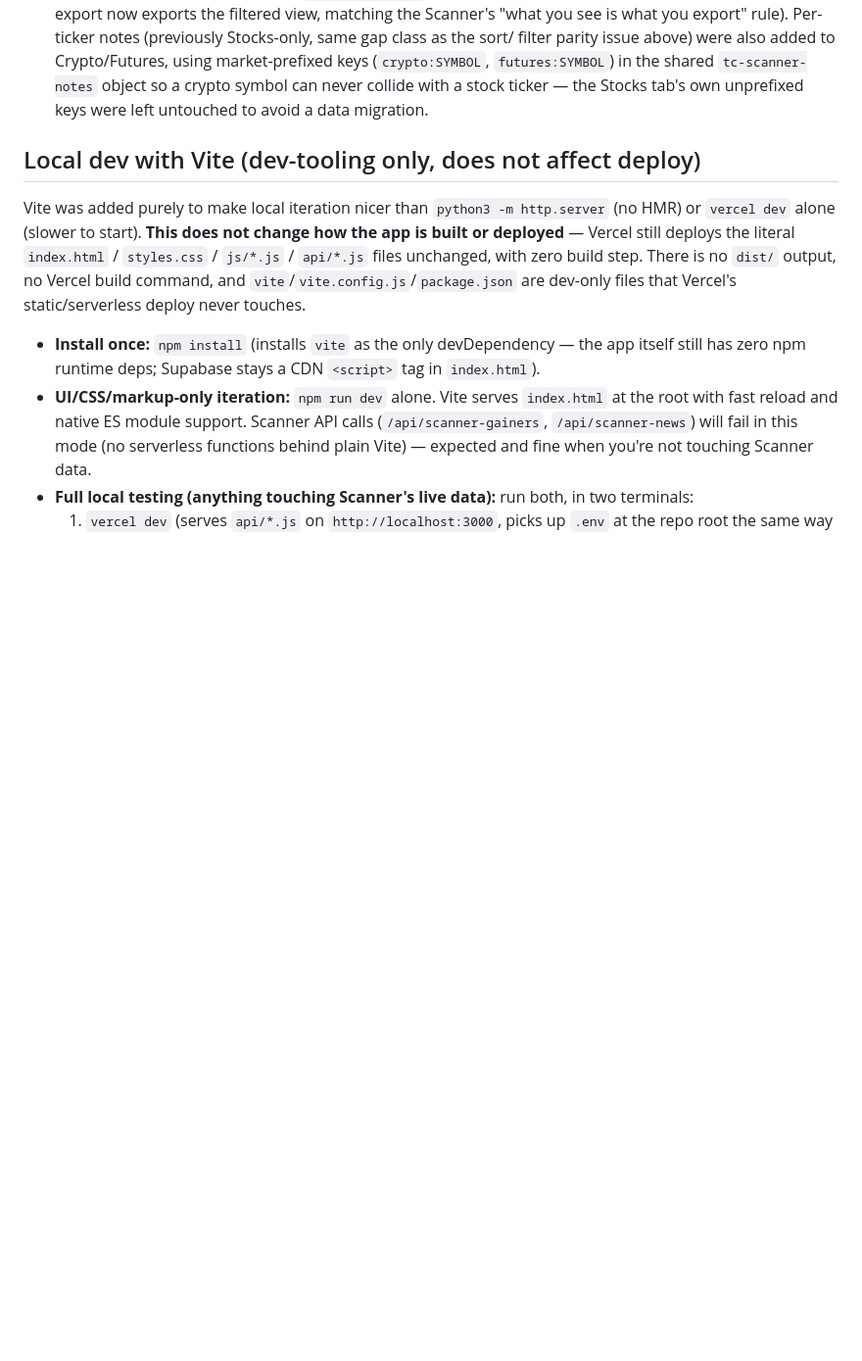
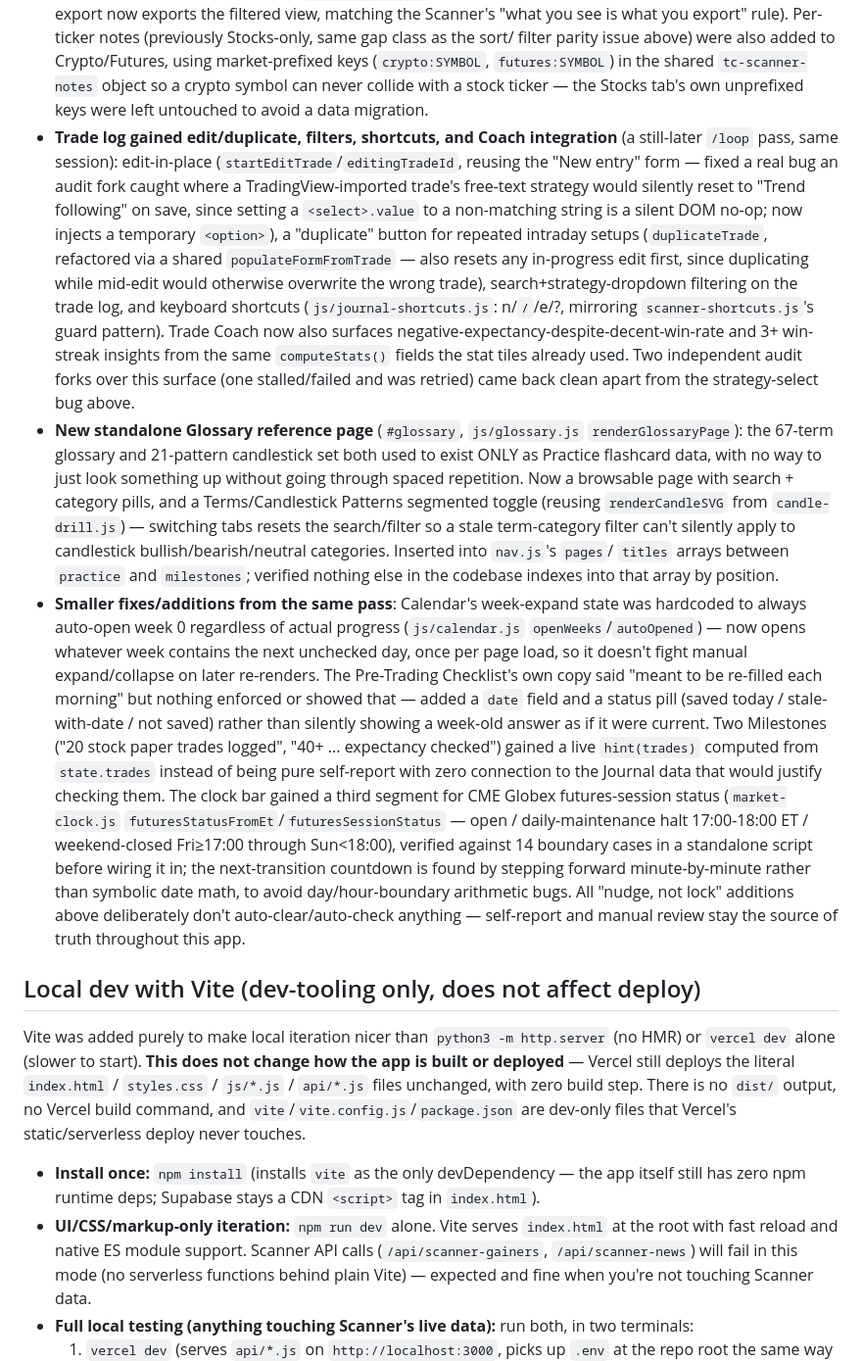
Before and after one commit to toporek44/trading-companion, a Markdown page: CLAUDE.md, the part around the change. Shown at 98% size. Rendered like a GitHub page; blank space fills up the shorter version.

Commit message:
Document the last several /loop cycles' worth of features
CLAUDE.md and competitive-positioning.md were behind by roughly a dozen
shipped features/fixes: Journal edit/duplicate/filter/shortcuts, the
strategy-select bug an audit fork caught, the new Glossary+candlestick
reference page, Calendar's auto-open fix, Pre-Trading Checklist
staleness, Journal-linked Milestone hints, and the futures clock-bar
status. Recording the reasoning now (circular-import fixes, the
mid-edit-duplicate guard, the minute-stepping countdown approach) while
it's fresh, per this project's established pattern of keeping decisions
discoverable in git-tracked docs.

Co-Authored-By: Claude Sonnet 5 <noreply@anthropic.com>
Claude-Session: https://claude.ai/code/session_01UB1mwx3VM9wT6yxJ1t3YXM

```diff
--- a/CLAUDE.md
+++ b/CLAUDE.md
@@ -278,6 +278,56 @@ bugs, verify every change live) added, on top of everything above:
   `tc-scanner-notes` object so a crypto symbol can never collide with a
   stock ticker — the Stocks tab's own unprefixed keys were left
   untouched to avoid a data migration.
+- **Trade log gained edit/duplicate, filters, shortcuts, and Coach
+  integration** (a still-later `/loop` pass, same session): edit-in-place
+  (`startEditTrade`/`editingTradeId`, reusing the "New entry" form —
+  fixed a real bug an audit fork caught where a TradingView-imported
+  trade's free-text strategy would silently reset to "Trend following"
+  on save, since setting a `<select>.value` to a non-matching string is a
+  silent DOM no-op; now injects a temporary `<option>`), a "duplicate"
+  button for repeated intraday setups (`duplicateTrade`, refactored via a
+  shared `populateFormFromTrade` — also resets any in-progress edit
+  first, since duplicating while mid-edit would otherwise overwrite the
+  wrong trade), search+strategy-dropdown filtering on the trade log, and
+  keyboard shortcuts (`js/journal-shortcuts.js`: n/`/`/e/?, mirroring
+  `scanner-shortcuts.js`'s guard pattern). Trade Coach now also surfaces
+  negative-expectancy-despite-decent-win-rate and 3+ win-streak insights
+  from the same `computeStats()` fields the stat tiles already used.
+  Two independent audit forks over this surface (one stalled/failed and
+  was retried) came back clean apart from the strategy-select bug above.
+- **New standalone Glossary reference page** (`#glossary`, `js/glossary.js`
+  `renderGlossaryPage`): the 67-term glossary and 21-pattern candlestick
+  set both used to exist ONLY as Practice flashcard data, with no way to
+  just look something up without going through spaced repetition. Now a
+  browsable page with search + category pills, and a Terms/Candlestick
+  Patterns segmented toggle (reusing `renderCandleSVG` from
+  `candle-drill.js`) — switching tabs resets the search/filter so a
+  stale term-category filter can't silently apply to candlestick
+  bullish/bearish/neutral categories. Inserted into `nav.js`'s `pages`/
+  `titles` arrays between `practice` and `milestones`; verified nothing
+  else in the codebase indexes into that array by position.
+- **Smaller fixes/additions from the same pass**: Calendar's week-expand
+  state was hardcoded to always auto-open week 0 regardless of actual
+  progress (`js/calendar.js` `openWeeks`/`autoOpened`) — now opens
+  whatever week contains the next unchecked day, once per page load, so
+  it doesn't fight manual expand/collapse on later re-renders. The
+  Pre-Trading Checklist's own copy said "meant to be re-filled each
+  morning" but nothing enforced or showed that — added a `date` field
+  and a status pill (saved today / stale-with-date / not saved) rather
+  than silently showing a week-old answer as if it were current. Two
+  Milestones ("20 stock paper trades logged", "40+ ... expectancy
+  checked") gained a live `hint(trades)` computed from `state.trades`
+  instead of being pure self-report with zero connection to the Journal
+  data that would justify checking them. The clock bar gained a third
+  segment for CME Globex futures-session status (`market-clock.js`
+  `futuresStatusFromEt`/`futuresSessionStatus` — open / daily-maintenance
+  halt 17:00-18:00 ET / weekend-closed Fri≥17:00 through Sun<18:00),
+  verified against 14 boundary cases in a standalone script before
+  wiring it in; the next-transition countdown is found by stepping
+  forward minute-by-minute rather than symbolic date math, to avoid
+  day/hour-boundary arithmetic bugs. All "nudge, not lock" additions
+  above deliberately don't auto-clear/auto-check anything — self-report
+  and manual review stay the source of truth throughout this app.
 
 ## Local dev with Vite (dev-tooling only, does not affect deploy)
 Vite was added purely to make local iteration nicer than
```
Also changed, not shown: docs/competitive-positioning.md (+4 -0 lines).
